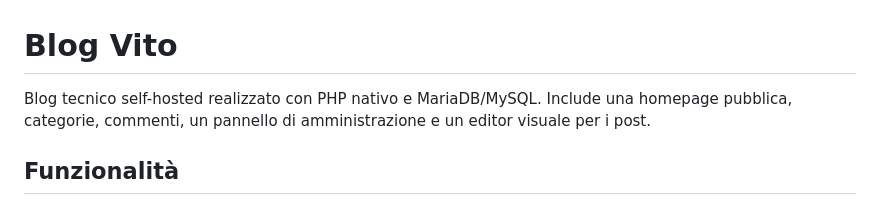
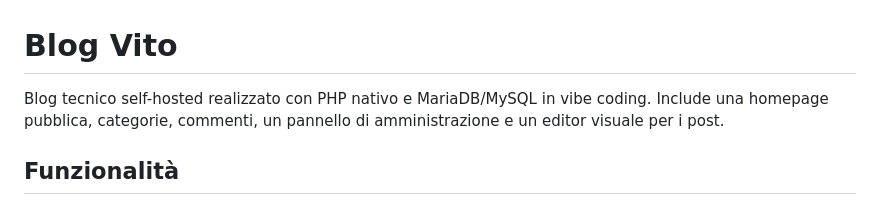
Before and after one commit to dosmaker/blog-vito, a Markdown page: README.md, the part around the change. GitHub-like rendering.

```diff
--- a/README.md
+++ b/README.md
@@ -1,6 +1,7 @@
 # Blog Vito
 
-Blog tecnico self-hosted realizzato con PHP nativo e MariaDB/MySQL. Include una homepage pubblica, categorie, commenti, un pannello di amministrazione e un editor visuale per i post.
+Blog tecnico self-hosted realizzato con PHP nativo e MariaDB/MySQL in vibe coding.
+Include una homepage pubblica, categorie, commenti, un pannello di amministrazione e un editor visuale per i post.
 
 ## Funzionalità
 
```
